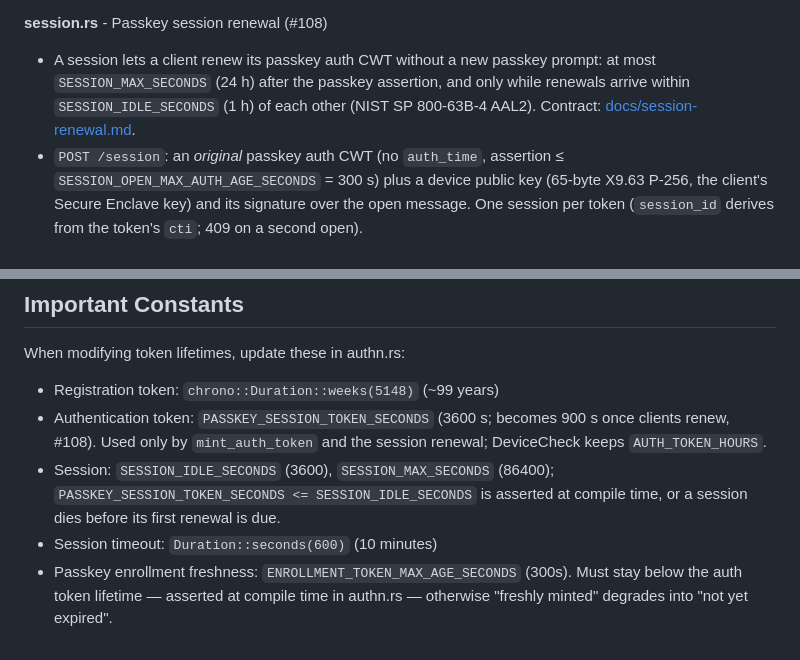
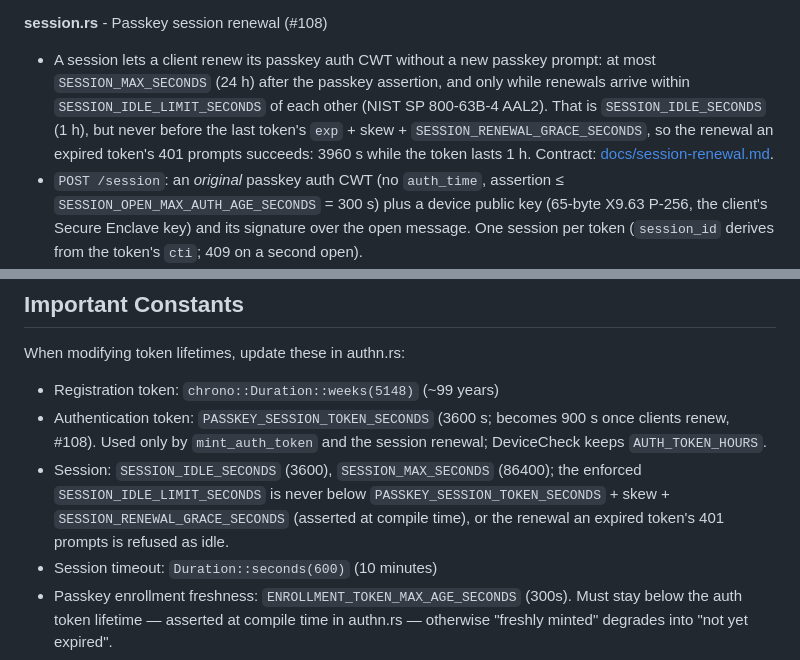
Before and after one commit to arkavo-org/authnz-rs, a Markdown page: CLAUDE.md, 2 parts joined by grey strips. Drawn GitHub-style.

Commit message:
docs(claude): the session idle limit outlives the last token (#108)
Co-Authored-By: Claude Opus 5.5 <noreply@anthropic.com>
Claude-Session: https://claude.ai/code/session_0128wduxbAqvE9WhTDUuivUN

```diff
--- a/CLAUDE.md
+++ b/CLAUDE.md
@@ -472,8 +472,11 @@ appraisal, status)
 **session.rs** - Passkey session renewal (#108)
 - A session lets a client renew its passkey auth CWT without a new passkey
   prompt: at most `SESSION_MAX_SECONDS` (24 h) after the passkey assertion,
-  and only while renewals arrive within `SESSION_IDLE_SECONDS` (1 h) of each
-  other (NIST SP 800-63B-4 AAL2). Contract:
+  and only while renewals arrive within `SESSION_IDLE_LIMIT_SECONDS` of each
+  other (NIST SP 800-63B-4 AAL2). That is `SESSION_IDLE_SECONDS` (1 h), but
+  never before the last token's `exp` + skew +
+  `SESSION_RENEWAL_GRACE_SECONDS`, so the renewal an expired token's 401
+  prompts succeeds: 3960 s while the token lasts 1 h. Contract:
   [docs/session-renewal.md](docs/session-renewal.md).
 - `POST /session`: an *original* passkey auth CWT (no `auth_time`, assertion
   ≤ `SESSION_OPEN_MAX_AUTH_AGE_SECONDS` = 300 s) plus a device public key
@@ -649,8 +652,10 @@ When modifying token lifetimes, update these in authn.rs:
   900 s once clients renew, #108). Used only by `mint_auth_token` and the
   session renewal; DeviceCheck keeps `AUTH_TOKEN_HOURS`.
 - Session: `SESSION_IDLE_SECONDS` (3600), `SESSION_MAX_SECONDS` (86400);
-  `PASSKEY_SESSION_TOKEN_SECONDS <= SESSION_IDLE_SECONDS` is asserted at
-  compile time, or a session dies before its first renewal is due.
+  the enforced `SESSION_IDLE_LIMIT_SECONDS` is never below
+  `PASSKEY_SESSION_TOKEN_SECONDS` + skew + `SESSION_RENEWAL_GRACE_SECONDS`
+  (asserted at compile time), or the renewal an expired token's 401
+  prompts is refused as idle.
 - Session timeout: `Duration::seconds(600)` (10 minutes)
 - Passkey enrollment freshness: `ENROLLMENT_TOKEN_MAX_AGE_SECONDS` (300s).
   Must stay below the auth token lifetime — asserted at compile time in
```
